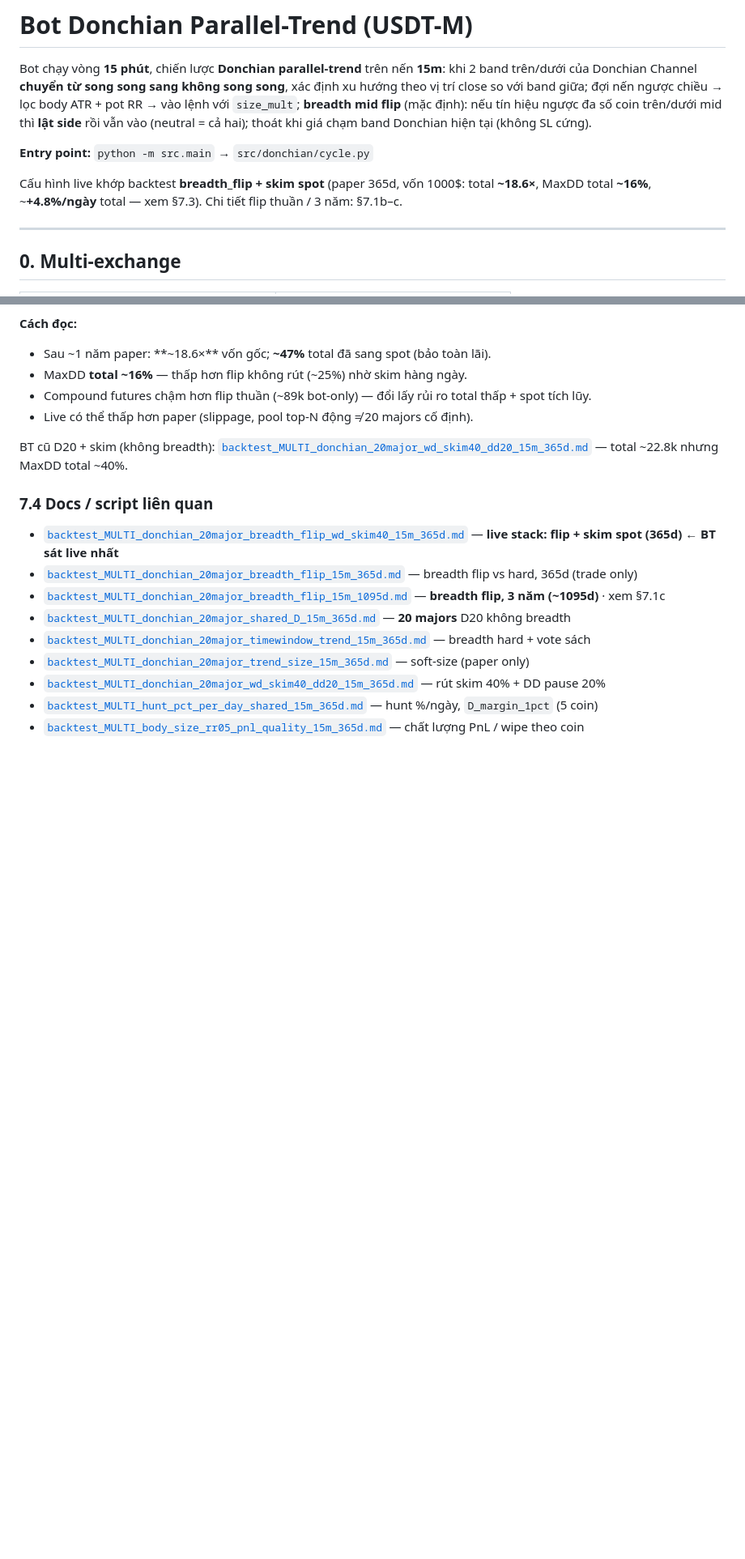
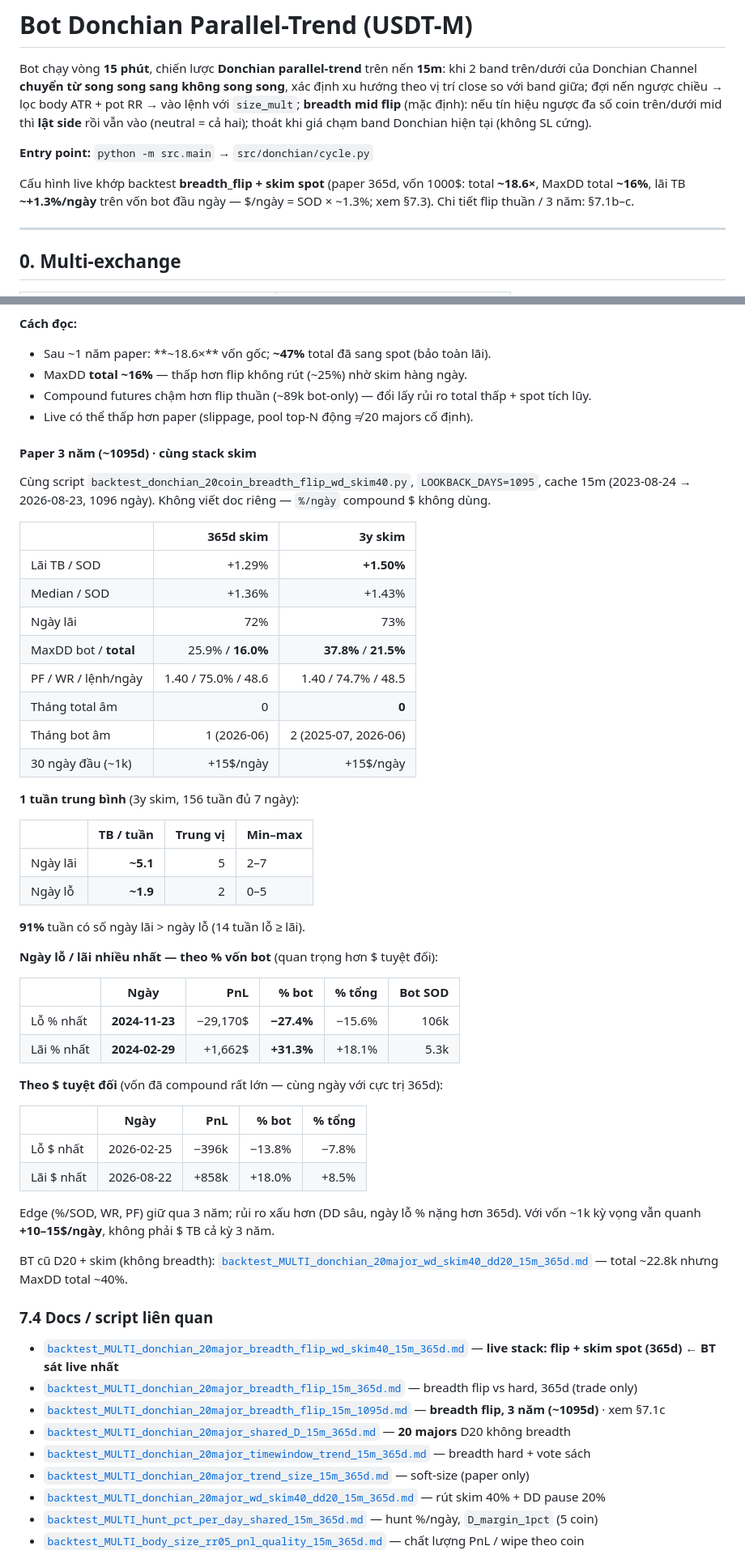
Before and after one commit to vnbees/ema-follow, a Markdown page: docs/BOT_LOGIC.md, 2 parts joined by grey strips. Shown at 81% size. GitHub-like rendering; blank space fills up the shorter version.

```diff
--- a/docs/BOT_LOGIC.md
+++ b/docs/BOT_LOGIC.md
@@ -4,7 +4,7 @@ Bot chạy vòng **15 phút**, chiến lược **Donchian parallel-trend** trên
 
 **Entry point:** `python -m src.main` → `src/donchian/cycle.py`
 
-Cấu hình live khớp backtest **breadth_flip + skim spot** (paper 365d, vốn 1000$: total **~18.6×**, MaxDD total **~16%**, ~**+4.8%/ngày** total — xem §7.3). Chi tiết flip thuần / 3 năm: §7.1b–c.
+Cấu hình live khớp backtest **breadth_flip + skim spot** (paper 365d, vốn 1000$: total **~18.6×**, MaxDD total **~16%**, lãi TB **~+1.3%/ngày** trên vốn bot đầu ngày — $/ngày = SOD × ~1.3%; xem §7.3). Chi tiết flip thuần / 3 năm: §7.1b–c.
 
 ---
 
@@ -354,6 +388,46 @@ Lần đầu chưa có mốc SOD → lấy equity hiện tại làm mốc, **ch
 - MaxDD **total ~16%** — thấp hơn flip không rút (~25%) nhờ skim hàng ngày.
 - Compound futures chậm hơn flip thuần (~89k bot-only) — đổi lấy rủi ro total thấp + spot tích lũy.
 - Live có thể thấp hơn paper (slippage, pool top-N động ≠ 20 majors cố định).
+
+#### Paper 3 năm (~1095d) · cùng stack skim
+
+Cùng script `backtest_donchian_20coin_breadth_flip_wd_skim40.py`, `LOOKBACK_DAYS=1095`, cache 15m (2023-08-24 → 2026-08-23, 1096 ngày). Không viết doc riêng — `%/ngày` compound $ không dùng.
+
+| | 365d skim | 3y skim |
+|--|----------:|--------:|
+| Lãi TB / SOD | +1.29% | **+1.50%** |
+| Median / SOD | +1.36% | +1.43% |
+| Ngày lãi | 72% | 73% |
+| MaxDD bot / **total** | 25.9% / **16.0%** | **37.8%** / **21.5%** |
+| PF / WR / lệnh/ngày | 1.40 / 75.0% / 48.6 | 1.40 / 74.7% / 48.5 |
+| Tháng total âm | 0 | **0** |
+| Tháng bot âm | 1 (2026-06) | 2 (2025-07, 2026-06) |
+| 30 ngày đầu (~1k) | +15$/ngày | +15$/ngày |
+
+**1 tuần trung bình** (3y skim, 156 tuần đủ 7 ngày):
+
+| | TB / tuần | Trung vị | Min–max |
+|--|----------:|---------:|---------|
+| Ngày lãi | **~5.1** | 5 | 2–7 |
+| Ngày lỗ | **~1.9** | 2 | 0–5 |
+
+**91%** tuần có số ngày lãi > ngày lỗ (14 tuần lỗ ≥ lãi).
+
+**Ngày lỗ / lãi nhiều nhất — theo % vốn bot** (quan trọng hơn $ tuyệt đối):
+
+| | Ngày | PnL | % bot | % tổng | Bot SOD |
+|--|------|----:|------:|-------:|--------:|
+| Lỗ % nhất | **2024-11-23** | −29,170$ | **−27.4%** | −15.6% | 106k |
+| Lãi % nhất | **2024-02-29** | +1,662$ | **+31.3%** | +18.1% | 5.3k |
+
+**Theo $ tuyệt đối** (vốn đã compound rất lớn — cùng ngày với cực trị 365d):
+
+| | Ngày | PnL | % bot | % tổng |
+|--|------|----:|------:|-------:|
+| Lỗ $ nhất | 2026-02-25 | −396k | −13.8% | −7.8% |
+| Lãi $ nhất | 2026-08-22 | +858k | +18.0% | +8.5% |
+
+Edge (%/SOD, WR, PF) giữ qua 3 năm; rủi ro xấu hơn (DD sâu, ngày lỗ % nặng hơn 365d). Với vốn ~1k kỳ vọng vẫn quanh **+10–15$/ngày**, không phải $ TB cả kỳ 3 năm.
 
 BT cũ D20 + skim (không breadth): [`backtest_MULTI_donchian_20major_wd_skim40_dd20_15m_365d.md`](backtest_MULTI_donchian_20major_wd_skim40_dd20_15m_365d.md) — total ~22.8k nhưng MaxDD total ~40%.
 
```
Also changed, not shown: other parts of docs/BOT_LOGIC.md (+44 -10 lines).
